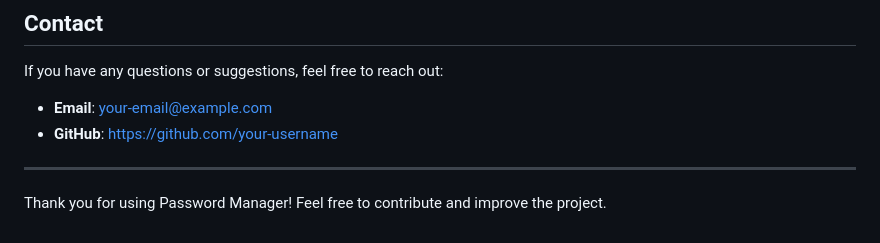
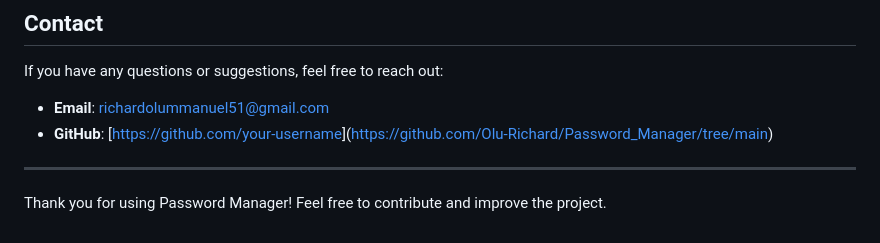
Before and after one commit to Olu-Richard/Password_Manager, a Markdown page: README.md, the part around the change. Rendered like a GitHub page.

```diff
--- a/README.md
+++ b/README.md
@@ -148,8 +148,8 @@ A secure password manager web application designed to store and manage your pass
 
 If you have any questions or suggestions, feel free to reach out:
 
-- **Email**: [your-email@example.com](mailto:your-email@example.com)
-- **GitHub**: [https://github.com/your-username](https://github.com/your-username)
+- **Email**: [richardolummanuel51@gmail.com](mailto:richardolummanuel51@gmail.com)
+- **GitHub**: [[https://github.com/your-username](https://github.com/your-username)](https://github.com/Olu-Richard/Password_Manager/tree/main)
 
 ---
 
```
